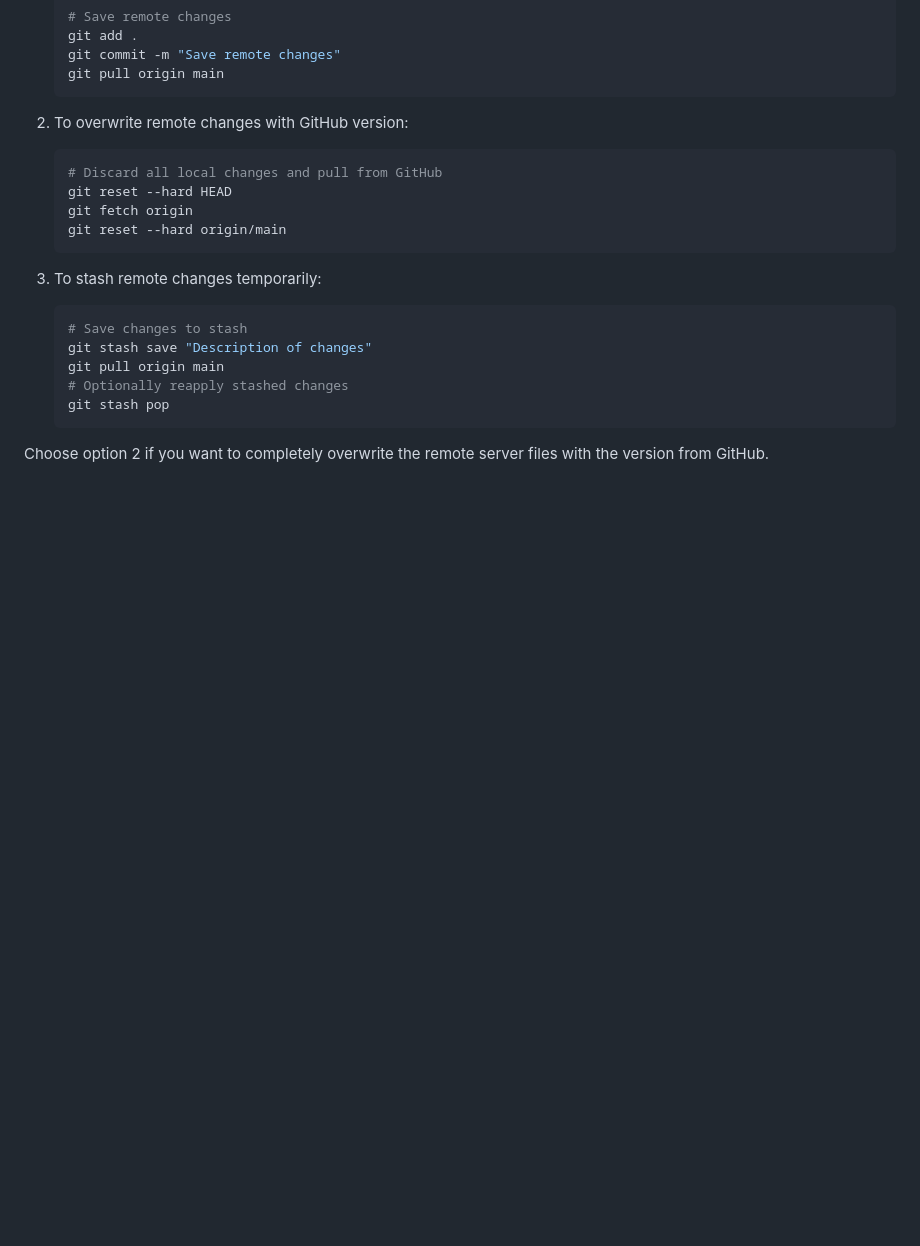
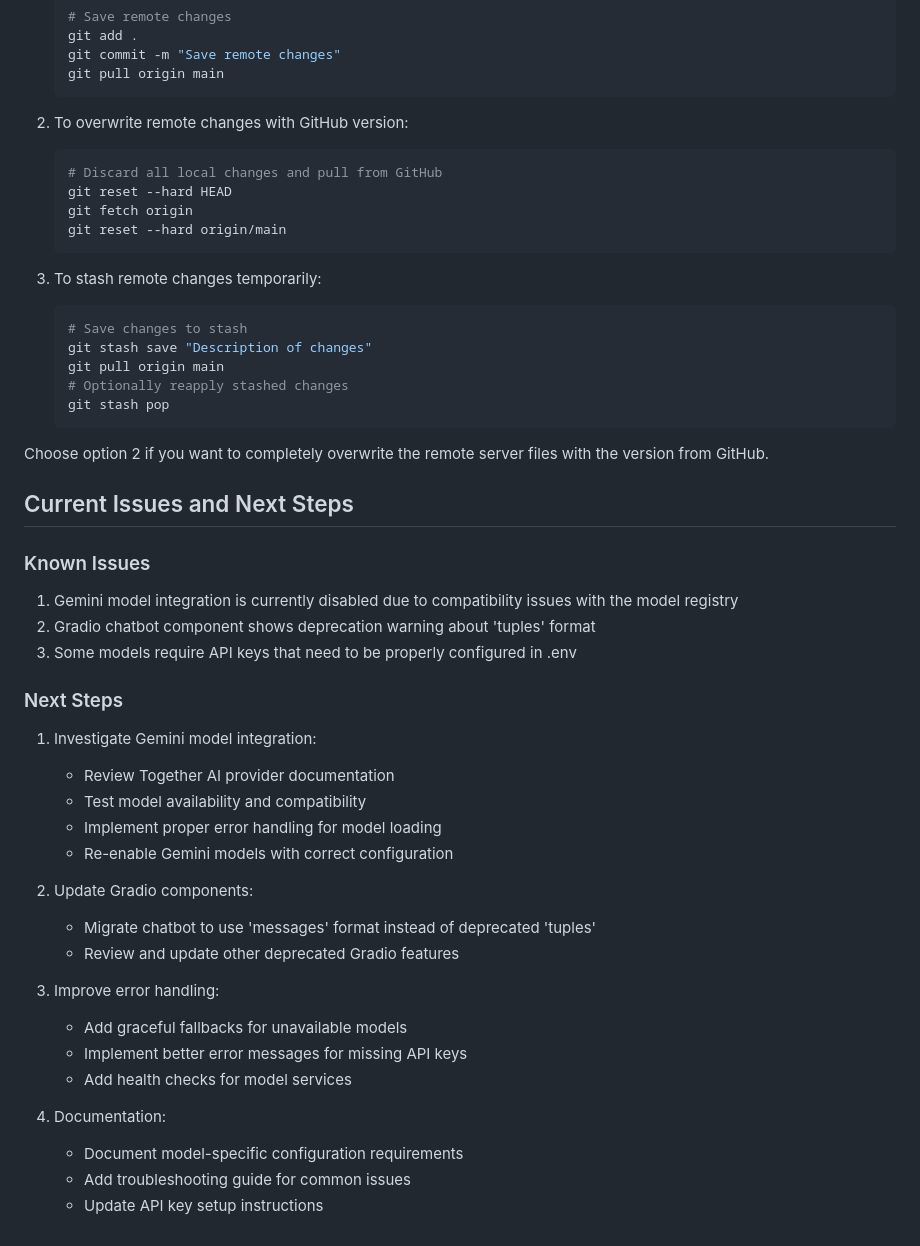
Before and after one commit to soderalohastrom/anychat, a Markdown page: README.md, the part around the change. Drawn GitHub-style; blank space fills up the shorter version.

Commit message:
Add current issues and next steps to README

````diff
--- a/README.md
+++ b/README.md
@@ -189,3 +189,31 @@ If you get conflicts when pulling on the remote server, you have several options
     ```
 
 Choose option 2 if you want to completely overwrite the remote server files with the version from GitHub.
+
+## Current Issues and Next Steps
+
+### Known Issues
+1. Gemini model integration is currently disabled due to compatibility issues with the model registry
+2. Gradio chatbot component shows deprecation warning about 'tuples' format
+3. Some models require API keys that need to be properly configured in .env
+
+### Next Steps
+1. Investigate Gemini model integration:
+   - Review Together AI provider documentation
+   - Test model availability and compatibility
+   - Implement proper error handling for model loading
+   - Re-enable Gemini models with correct configuration
+
+2. Update Gradio components:
+   - Migrate chatbot to use 'messages' format instead of deprecated 'tuples'
+   - Review and update other deprecated Gradio features
+
+3. Improve error handling:
+   - Add graceful fallbacks for unavailable models
+   - Implement better error messages for missing API keys
+   - Add health checks for model services
+
+4. Documentation:
+   - Document model-specific configuration requirements
+   - Add troubleshooting guide for common issues
+   - Update API key setup instructions
````
